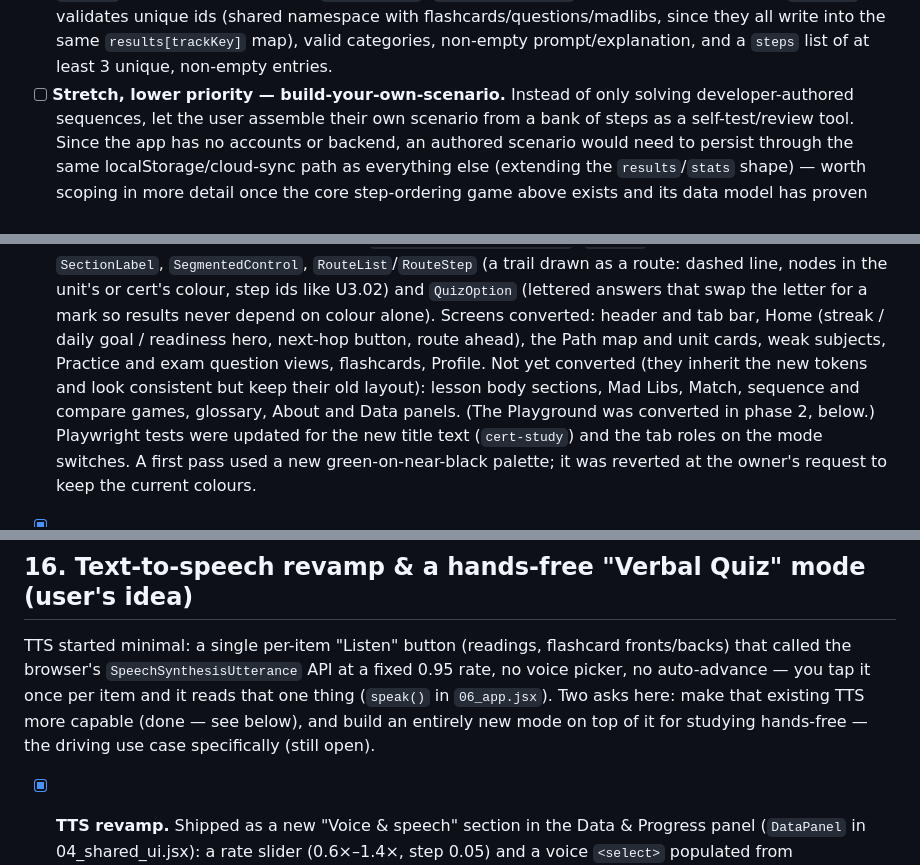
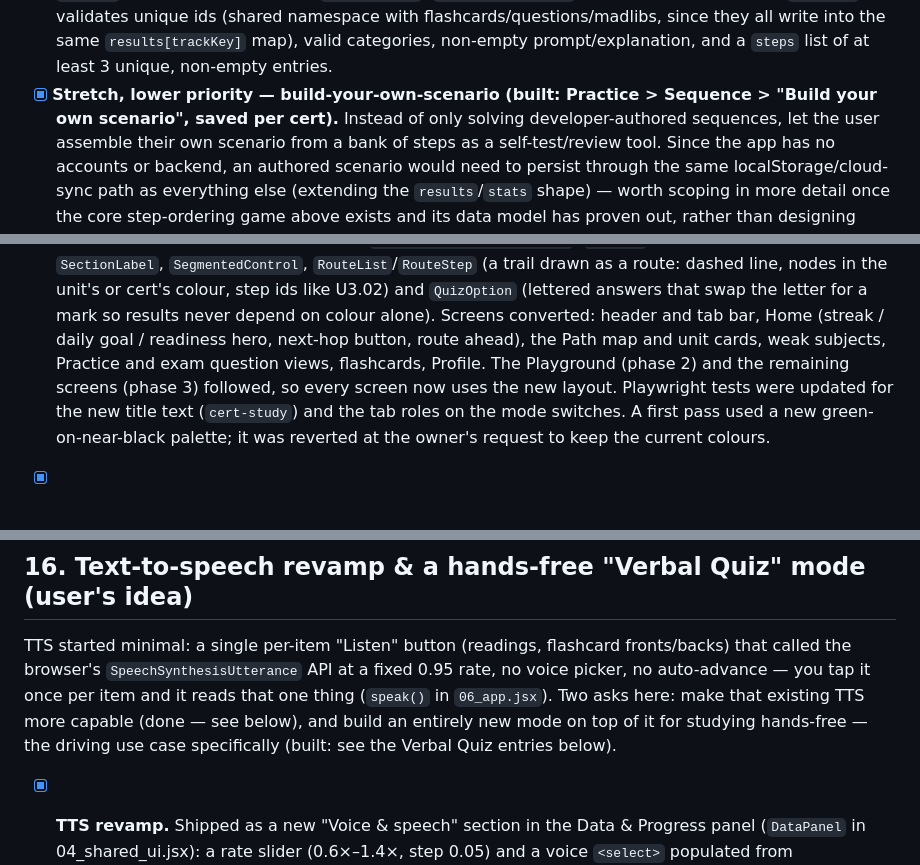
Before and after one commit to jamesctippets-ui/Study-App, a Markdown page: ROADMAP.md, 3 parts joined by grey strips. Rendered like a GitHub page.

Commit message:
Roadmap: correct three stale status lines
Co-Authored-By: Claude Sonnet 5.5 <noreply@anthropic.com>
Claude-Session: https://claude.ai/code/session_0157vYcoJu7X2svheBCbytmk

```diff
--- a/ROADMAP.md
+++ b/ROADMAP.md
@@ -1099,7 +1099,7 @@ doesn't (and why it's still waiting).
   they all write into the same `results[trackKey]` map), valid
   categories, non-empty prompt/explanation, and a `steps` list of at
   least 3 unique, non-empty entries.
-- [ ] **Stretch, lower priority — build-your-own-scenario.** Instead of only
+- [x] **Stretch, lower priority — build-your-own-scenario (built: Practice > Sequence > "Build your own scenario", saved per cert).** Instead of only
   solving developer-authored sequences, let the user assemble their own
   scenario from a bank of steps as a self-test/review tool. Since the app
   has no accounts or backend, an authored scenario would need to persist
@@ -1742,9 +1742,8 @@ trading away for shinier but shallower ones.
   `RouteList`/`RouteStep` (a trail drawn as a route: dashed line, nodes in the unit's or cert's colour, step ids like
   U3.02) and `QuizOption` (lettered answers that swap the letter for a mark so results never depend on colour alone).
   Screens converted: header and tab bar, Home (streak / daily goal / readiness hero, next-hop button, route ahead), the
-  Path map and unit cards, weak subjects, Practice and exam question views, flashcards, Profile. Not yet converted (they
-  inherit the new tokens and look consistent but keep their old layout): lesson body sections, Mad Libs, Match,
-  sequence and compare games, glossary, About and Data panels. (The Playground was converted in phase 2, below.) Playwright tests were updated for the
+  Path map and unit cards, weak subjects, Practice and exam question views, flashcards, Profile. The Playground
+  (phase 2) and the remaining screens (phase 3) followed, so every screen now uses the new layout. Playwright tests were updated for the
   new title text (`cert-study`) and the tab roles on the mode switches. A first pass used a new green-on-near-black
   palette; it was reverted at the owner's request to keep the current colours.
 - [x] **Flashcards reversed: the definition comes first.** Cards now show the definition and ask for the term (the stronger
@@ -1879,7 +1878,7 @@ fixed 0.95 rate, no voice picker, no auto-advance — you tap it once per item
 and it reads that one thing (`speak()` in `06_app.jsx`). Two asks here: make
 that existing TTS more capable (done — see below), and build an entirely new
 mode on top of it for studying hands-free — the driving use case
-specifically (still open).
+specifically (built: see the Verbal Quiz entries below).
 
 - [x] **TTS revamp.** Shipped as a new "Voice & speech" section in the
   Data & Progress panel (`DataPanel` in 04_shared_ui.jsx): a rate slider
```
